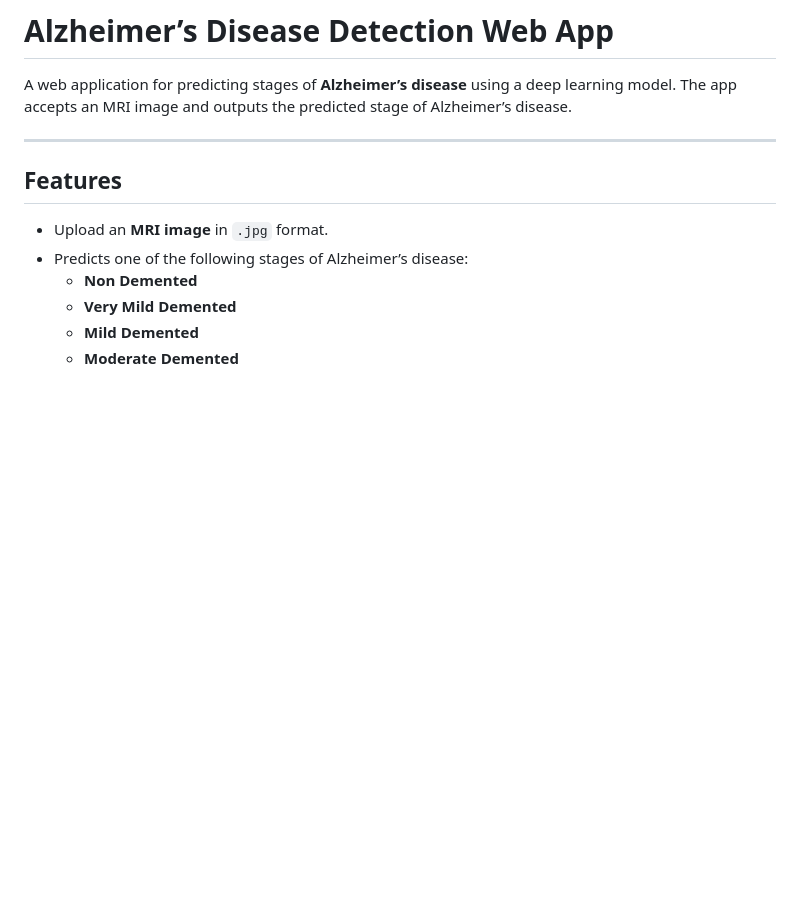
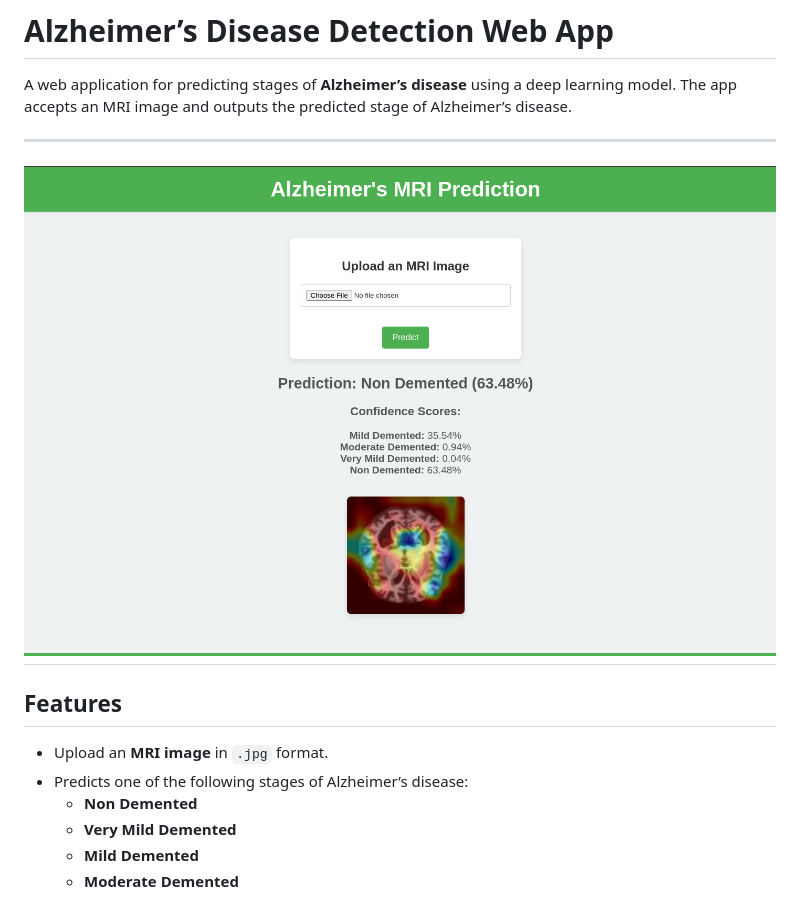
Before and after one commit to alasgarshabanov/alzheimer-detection-tool, a Markdown page: README.md, the part around the change. GitHub-like rendering; pictures changed too: demo.png (added); blank space fills up the shorter version.

```diff
--- a/README.md
+++ b/README.md
@@ -2,6 +2,8 @@
 
 A web application for predicting stages of **Alzheimer’s disease** using a deep learning model. The app accepts an MRI image and outputs the predicted stage of Alzheimer’s disease.
 
+---
+![Web App Demo](/demo.png)
 ---
 
 ## Features
```
